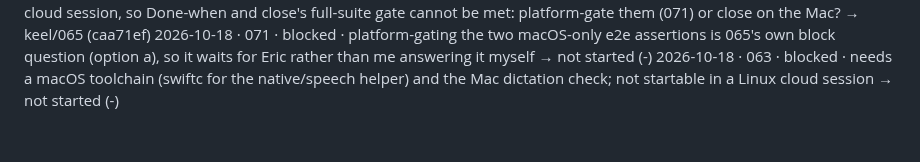
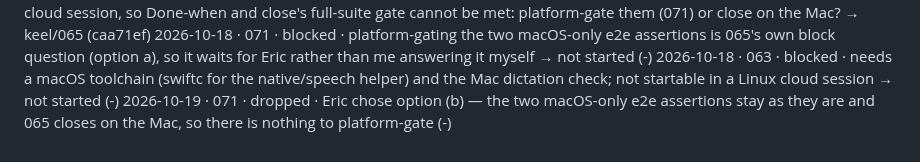
Before and after one commit to ericyjl01/snapsolve, a Markdown page: archive/PROJECT_STATE.archive.md, the part around the change. Drawn GitHub-style.

Commit message:
keel: memory
Co-Authored-By: Claude Opus 5.5 <noreply@anthropic.com>

```diff
--- a/archive/PROJECT_STATE.archive.md
+++ b/archive/PROJECT_STATE.archive.md
@@ -85,3 +85,4 @@
 2026-10-18 · 065 · blocked · two macOS-only e2e assertions (content protection; userdata without the override) cannot pass in a Linux cloud session, so Done-when and close's full-suite gate cannot be met: platform-gate them (071) or close on the Mac? → keel/065 (caa71ef)
 2026-10-18 · 071 · blocked · platform-gating the two macOS-only e2e assertions is 065's own block question (option a), so it waits for Eric rather than me answering it myself → not started (-)
 2026-10-18 · 063 · blocked · needs a macOS toolchain (swiftc for the native/speech helper) and the Mac dictation check; not startable in a Linux cloud session → not started (-)
+2026-10-19 · 071 · dropped · Eric chose option (b) — the two macOS-only e2e assertions stay as they are and 065 closes on the Mac, so there is nothing to platform-gate (-)
```
